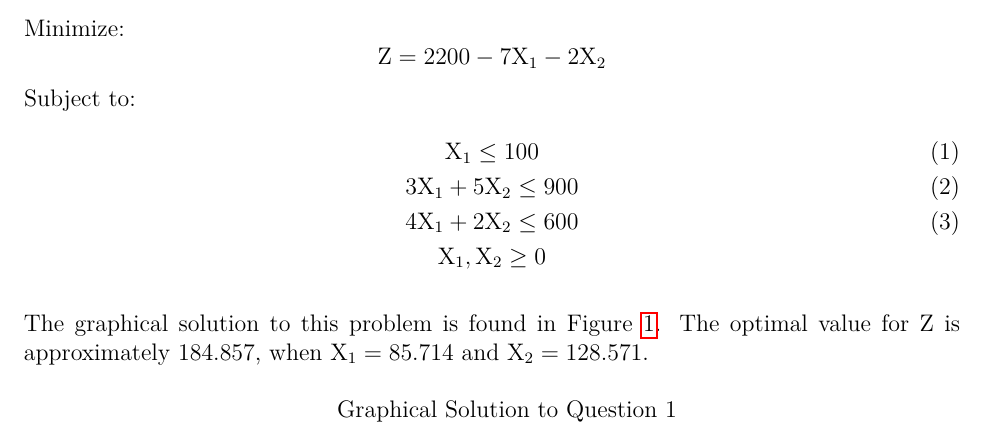
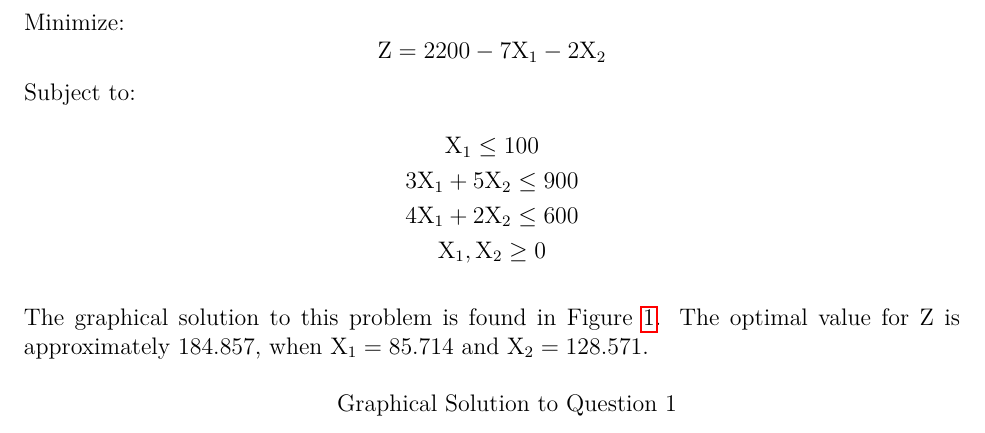
Before and after one commit to raeedh/CIVENG3C03, a LaTeX problem sheet (Assignment 1/report/sections/Assignment 1.tex, which reads Assignment 1/report/sections/question1.tex): part of page 2 of 5, cut so that both start at the same text. Compiled offline with pdfLaTeX.

Commit message:
clean up q1

```diff
--- a/Assignment 1/report/sections/question1.tex
+++ b/Assignment 1/report/sections/question1.tex
@@ -6,12 +6,12 @@ Minimize:
 	\text{Z} = 2200 -7\text{X}_1 - 2\text{X}_2
 \end{equation*}
 Subject to:
-\begin{gather}
+\begin{gather*}
 	\text{X}_1 \leq 100 \\
 	3\text{X}_1 + 5\text{X}_2 \leq 900 \\
 	4\text{X}_1 + 2\text{X}_2 \leq 600 \\
-	\text{X}_1, \text{X}_2 \geq 0 \nonumber
-\end{gather}
+	\text{X}_1, \text{X}_2 \geq 0
+\end{gather*}
 
 The graphical solution to this problem is found in Figure~\ref{fig:q1}. The optimal value for Z is approximately $184.857$, when X$_1 = 85.714$ and X$_2 = 128.571$.
 
```
Also changed, not shown: Assignment 1/report/sections/Assignment 1.pdf.
